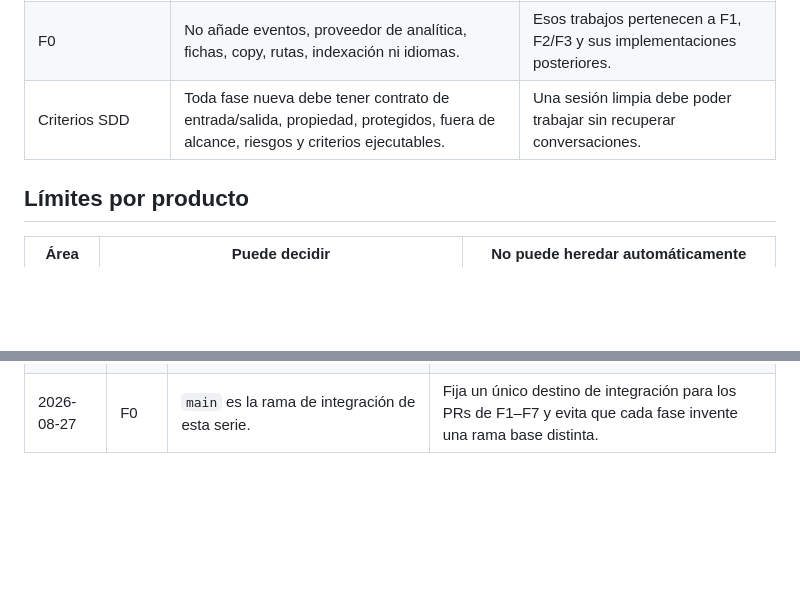
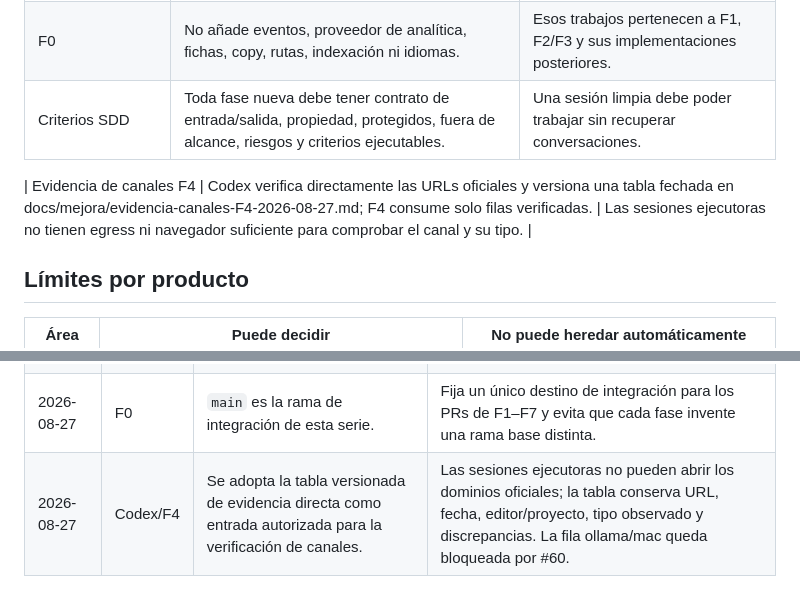
Before and after one commit to Gunz-cop/DescargasIA, a Markdown page: docs/mejora/decisiones.md, 2 parts joined by grey strips. GitHub-like rendering; blank space fills up the shorter version.

Commit message:
docs(mejora): merge F4 channel evidence
Refs #44, #43, #46, #56, #60

```diff
--- a/docs/mejora/decisiones.md
+++ b/docs/mejora/decisiones.md
@@ -15,6 +15,8 @@
 | Destinos | Solo se aceptan dominios oficiales, tiendas oficiales, repositorios oficiales o documentación oficial. | DescargasIA no aloja instaladores ni publica mirrors. |
 | F0 | No añade eventos, proveedor de analítica, fichas, copy, rutas, indexación ni idiomas. | Esos trabajos pertenecen a F1, F2/F3 y sus implementaciones posteriores. |
 | Criterios SDD | Toda fase nueva debe tener contrato de entrada/salida, propiedad, protegidos, fuera de alcance, riesgos y criterios ejecutables. | Una sesión limpia debe poder trabajar sin recuperar conversaciones. |
+
+| Evidencia de canales F4 | Codex verifica directamente las URLs oficiales y versiona una tabla fechada en docs/mejora/evidencia-canales-F4-2026-08-27.md; F4 consume solo filas verificadas. | Las sesiones ejecutoras no tienen egress ni navegador suficiente para comprobar el canal y su tipo. |
 
 ## Límites por producto
 
@@ -77,3 +79,4 @@ que la fase bloqueada la use.
 | 2026-08-26 | F0 | Se conserva el baseline resumido y se explicitan sus filtros no preservados. | Los exports originales no están versionados en el repositorio. |
 | 2026-08-26 | F0 | Los issues de GitHub y sus etiquetas son el estado operativo. | El plan maestro no debe mantener una segunda tabla de estado. |
 | 2026-08-27 | F0 | `main` es la rama de integración de esta serie. | Fija un único destino de integración para los PRs de F1–F7 y evita que cada fase invente una rama base distinta. |
+| 2026-08-27 | Codex/F4 | Se adopta la tabla versionada de evidencia directa como entrada autorizada para la verificación de canales. | Las sesiones ejecutoras no pueden abrir los dominios oficiales; la tabla conserva URL, fecha, editor/proyecto, tipo observado y discrepancias. La fila ollama/mac queda bloqueada por #60. |
```
Also changed, not shown: docs/mejora/evidencia-canales-F4-2026-08-27.md (added, +105 -0 lines).
